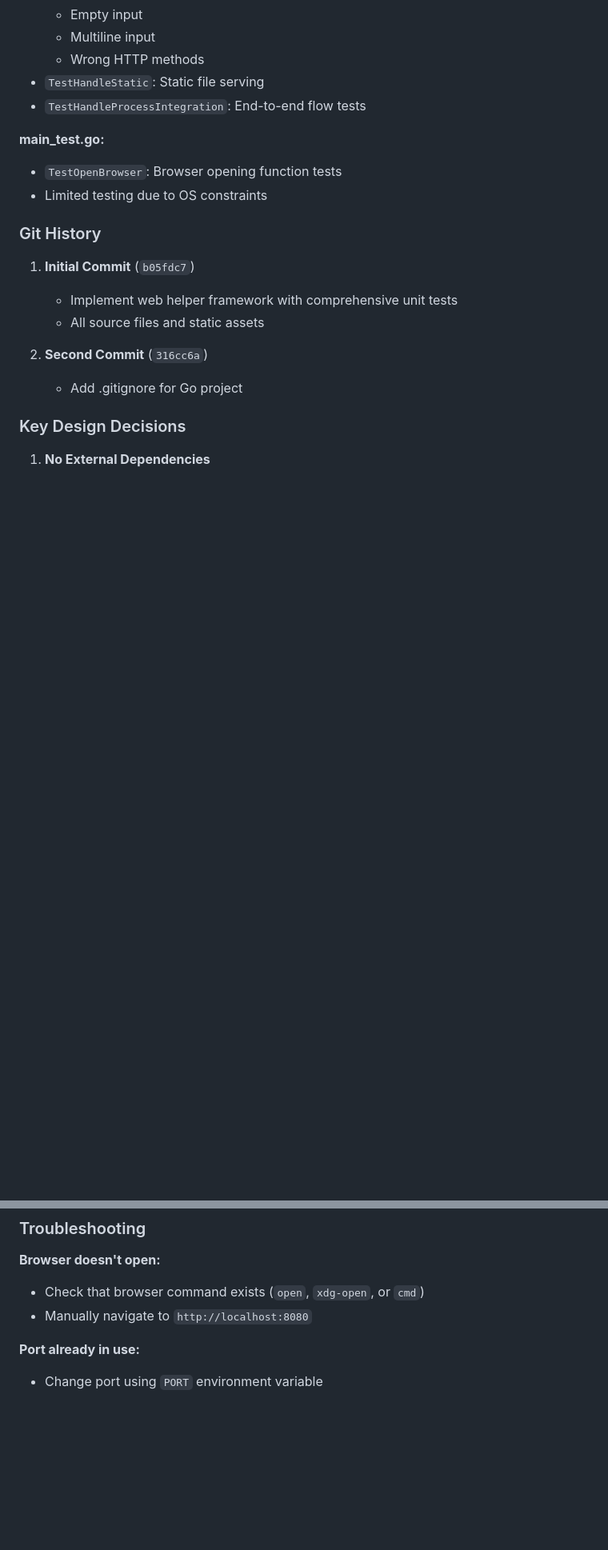
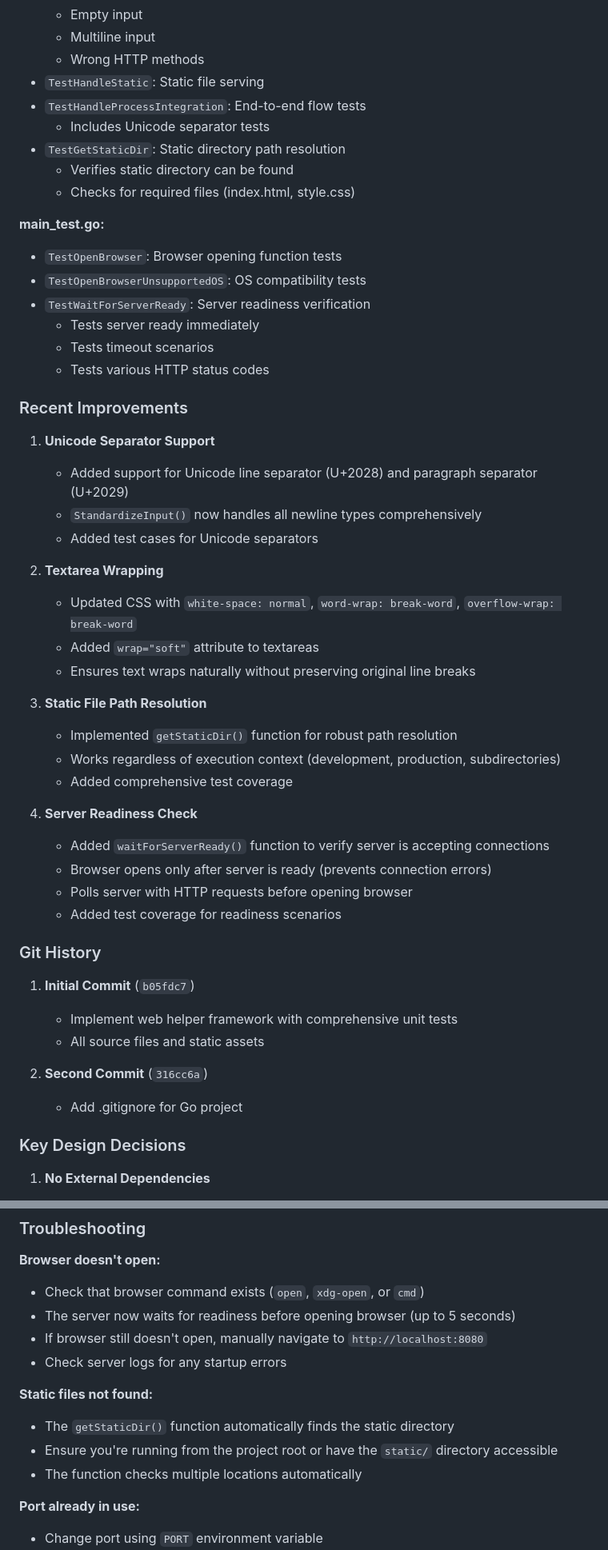
Before and after one commit to joelneely/salemspencer, a Markdown page: CONTEXT.md, 2 parts joined by grey strips. Shown at 80% size. GitHub-like rendering; blank space fills up the shorter version.

```diff
--- a/CONTEXT.md
+++ b/CONTEXT.md
@@ -104,10 +124,41 @@ webhelper/
   - Wrong HTTP methods
 - `TestHandleStatic`: Static file serving
 - `TestHandleProcessIntegration`: End-to-end flow tests
+  - Includes Unicode separator tests
+- `TestGetStaticDir`: Static directory path resolution
+  - Verifies static directory can be found
+  - Checks for required files (index.html, style.css)
 
 **main_test.go:**
 - `TestOpenBrowser`: Browser opening function tests
-- Limited testing due to OS constraints
+- `TestOpenBrowserUnsupportedOS`: OS compatibility tests
+- `TestWaitForServerReady`: Server readiness verification
+  - Tests server ready immediately
+  - Tests timeout scenarios
+  - Tests various HTTP status codes
+
+### Recent Improvements
+
+1. **Unicode Separator Support**
+   - Added support for Unicode line separator (U+2028) and paragraph separator (U+2029)
+   - `StandardizeInput()` now handles all newline types comprehensively
+   - Added test cases for Unicode separators
+
+2. **Textarea Wrapping**
+   - Updated CSS with `white-space: normal`, `word-wrap: break-word`, `overflow-wrap: break-word`
+   - Added `wrap="soft"` attribute to textareas
+   - Ensures text wraps naturally without preserving original line breaks
+
+3. **Static File Path Resolution**
+   - Implemented `getStaticDir()` function for robust path resolution
+   - Works regardless of execution context (development, production, subdirectories)
+   - Added comprehensive test coverage
+
+4. **Server Readiness Check**
+   - Added `waitForServerReady()` function to verify server is accepting connections
+   - Browser opens only after server is ready (prevents connection errors)
+   - Polls server with HTTP requests before opening browser
+   - Added test coverage for readiness scenarios
 
 ### Git History
 
@@ -258,7 +317,14 @@ PORT=3000 ./webhelper
 
 **Browser doesn't open:**
 - Check that browser command exists (`open`, `xdg-open`, or `cmd`)
-- Manually navigate to `http://localhost:8080`
+- The server now waits for readiness before opening browser (up to 5 seconds)
+- If browser still doesn't open, manually navigate to `http://localhost:8080`
+- Check server logs for any startup errors
+
+**Static files not found:**
+- The `getStaticDir()` function automatically finds the static directory
+- Ensure you're running from the project root or have the `static/` directory accessible
+- The function checks multiple locations automatically
 
 **Port already in use:**
 - Change port using `PORT` environment variable
```
Also changed, not shown: other parts of CONTEXT.md (+41 -13 lines).
